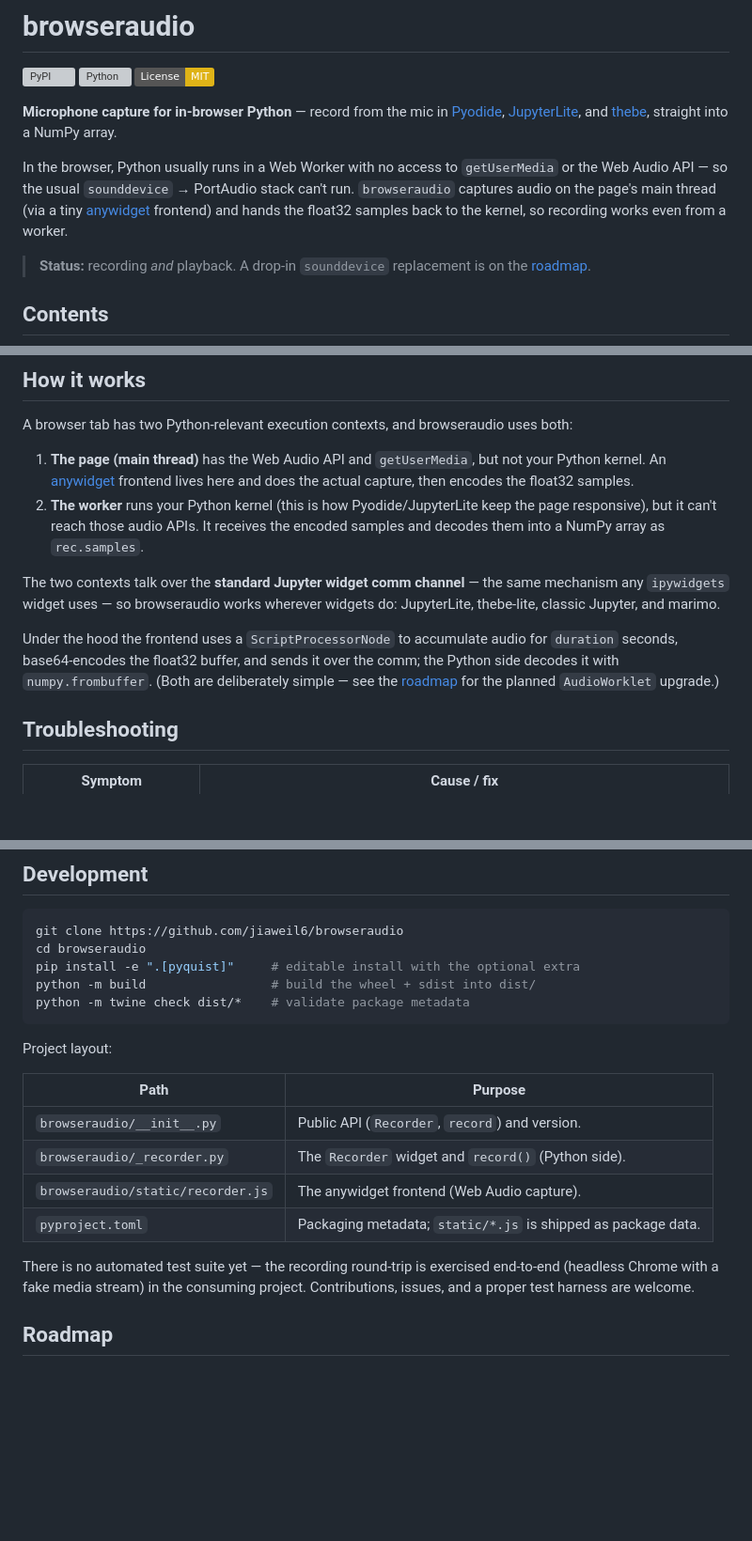
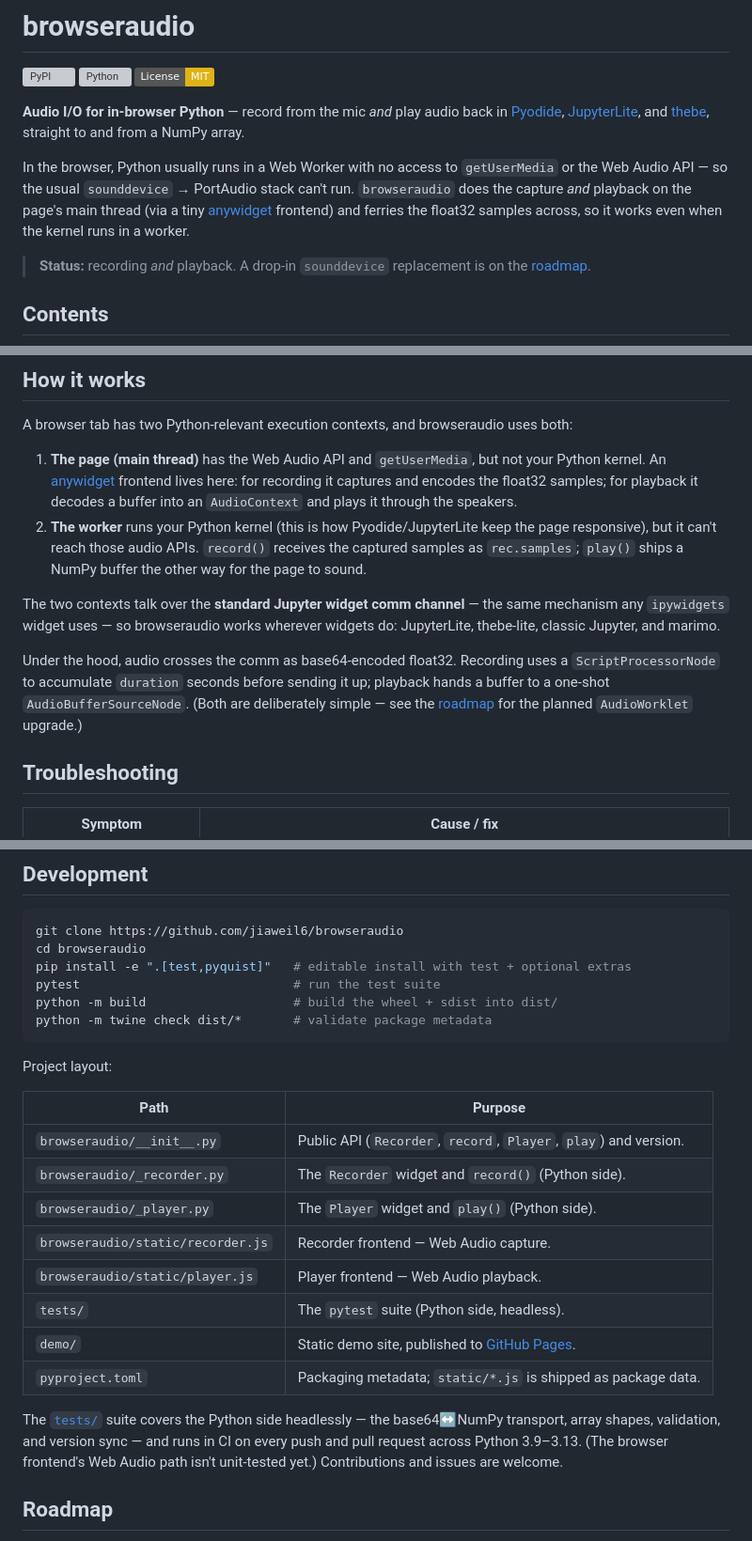
Before and after one commit to jiaweil6/browseraudio, a Markdown page: README.md, 3 parts joined by grey strips. Shown at 94% size. Drawn GitHub-style; badges without logos; blank space fills up the shorter version; grey boxes are pictures that could not be loaded.

````diff
--- a/README.md
+++ b/README.md
@@ -4,15 +4,15 @@
 [![Python](https://img.shields.io/pypi/pyversions/browseraudio.svg)](https://pypi.org/project/browseraudio/)
 [![License: MIT](https://img.shields.io/badge/License-MIT-yellow.svg)](LICENSE)
 
-**Microphone capture for in-browser Python** — record from the mic in
+**Audio I/O for in-browser Python** — record from the mic *and* play audio back in
 [Pyodide](https://pyodide.org), [JupyterLite](https://jupyterlite.readthedocs.io),
-and [thebe](https://github.com/jupyter-book/thebe), straight into a NumPy array.
+and [thebe](https://github.com/jupyter-book/thebe), straight to and from a NumPy array.
 
 In the browser, Python usually runs in a Web Worker with no access to
 `getUserMedia` or the Web Audio API — so the usual `sounddevice` → PortAudio
-stack can't run. `browseraudio` captures audio on the page's main thread (via a
-tiny [anywidget](https://anywidget.dev) frontend) and hands the float32 samples
-back to the kernel, so recording works even from a worker.
+stack can't run. `browseraudio` does the capture *and* playback on the page's main
+thread (via a tiny [anywidget](https://anywidget.dev) frontend) and ferries the
+float32 samples across, so it works even when the kernel runs in a worker.
 
 > **Status:** recording *and* playback. A drop-in `sounddevice`
 > replacement is on the [roadmap](#roadmap).
@@ -184,20 +184,23 @@ A browser tab has two Python-relevant execution contexts, and browseraudio uses
 both:
 
 1. **The page (main thread)** has the Web Audio API and `getUserMedia`, but not
-   your Python kernel. An [anywidget](https://anywidget.dev) frontend lives here
-   and does the actual capture, then encodes the float32 samples.
+   your Python kernel. An [anywidget](https://anywidget.dev) frontend lives here:
+   for recording it captures and encodes the float32 samples; for playback it
+   decodes a buffer into an `AudioContext` and plays it through the speakers.
 2. **The worker** runs your Python kernel (this is how Pyodide/JupyterLite keep
-   the page responsive), but it can't reach those audio APIs. It receives the
-   encoded samples and decodes them into a NumPy array as `rec.samples`.
+   the page responsive), but it can't reach those audio APIs. `record()` receives
+   the captured samples as `rec.samples`; `play()` ships a NumPy buffer the other
+   way for the page to sound.
 
 The two contexts talk over the **standard Jupyter widget comm channel** — the
 same mechanism any `ipywidgets` widget uses — so browseraudio works wherever
 widgets do: JupyterLite, thebe-lite, classic Jupyter, and marimo.
 
-Under the hood the frontend uses a `ScriptProcessorNode` to accumulate audio for
-`duration` seconds, base64-encodes the float32 buffer, and sends it over the
-comm; the Python side decodes it with `numpy.frombuffer`. (Both are deliberately
-simple — see the [roadmap](#roadmap) for the planned `AudioWorklet` upgrade.)
+Under the hood, audio crosses the comm as base64-encoded float32. Recording uses a
+`ScriptProcessorNode` to accumulate `duration` seconds before sending it up;
+playback hands a buffer to a one-shot `AudioBufferSourceNode`. (Both are
+deliberately simple — see the [roadmap](#roadmap) for the planned `AudioWorklet`
+upgrade.)
 
 ## Troubleshooting
 
@@ -215,23 +218,29 @@ simple — see the [roadmap](#roadmap) for the planned `AudioWorklet` upgrade.)
 ```sh
 git clone https://github.com/jiaweil6/browseraudio
 cd browseraudio
-pip install -e ".[pyquist]"     # editable install with the optional extra
-python -m build                 # build the wheel + sdist into dist/
-python -m twine check dist/*    # validate package metadata
+pip install -e ".[test,pyquist]"   # editable install with test + optional extras
+pytest                             # run the test suite
+python -m build                    # build the wheel + sdist into dist/
+python -m twine check dist/*       # validate package metadata
 ```
 
 Project layout:
 
 | Path | Purpose |
 |---|---|
-| `browseraudio/__init__.py` | Public API (`Recorder`, `record`) and version. |
+| `browseraudio/__init__.py` | Public API (`Recorder`, `record`, `Player`, `play`) and version. |
 | `browseraudio/_recorder.py` | The `Recorder` widget and `record()` (Python side). |
-| `browseraudio/static/recorder.js` | The anywidget frontend (Web Audio capture). |
+| `browseraudio/_player.py` | The `Player` widget and `play()` (Python side). |
+| `browseraudio/static/recorder.js` | Recorder frontend — Web Audio capture. |
+| `browseraudio/static/player.js` | Player frontend — Web Audio playback. |
+| `tests/` | The `pytest` suite (Python side, headless). |
+| `demo/` | Static demo site, published to [GitHub Pages](https://jiaweil6.github.io/browseraudio/). |
 | `pyproject.toml` | Packaging metadata; `static/*.js` is shipped as package data. |
 
-There is no automated test suite yet — the recording round-trip is exercised
-end-to-end (headless Chrome with a fake media stream) in the consuming project.
-Contributions, issues, and a proper test harness are welcome.
+The [`tests/`](tests) suite covers the Python side headlessly — the base64↔NumPy
+transport, array shapes, validation, and version sync — and runs in CI on every
+push and pull request across Python 3.9–3.13. (The browser frontend's Web Audio
+path isn't unit-tested yet.) Contributions and issues are welcome.
 
 ## Roadmap
 
````
Also changed, not shown: other parts of README.md (+4 -4 lines).
